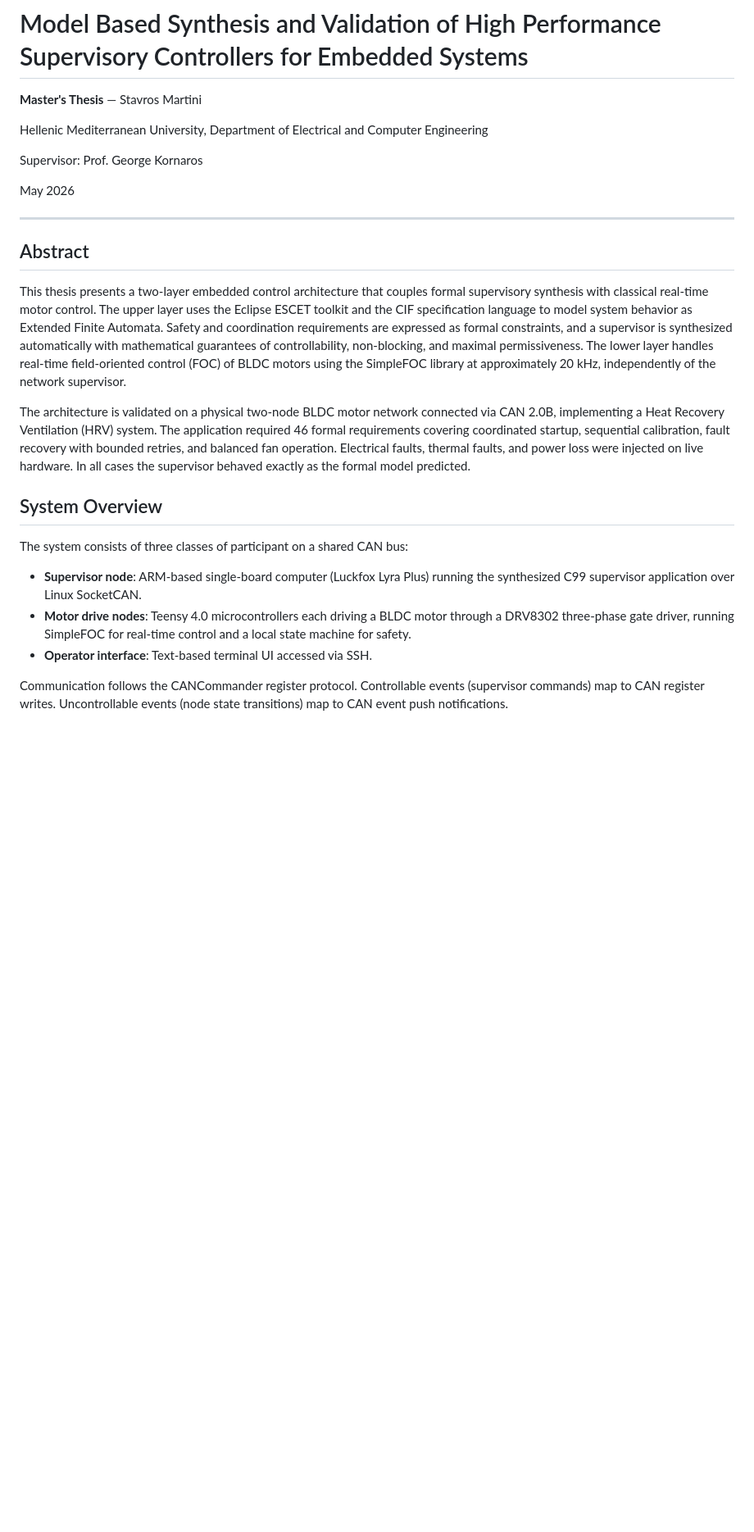
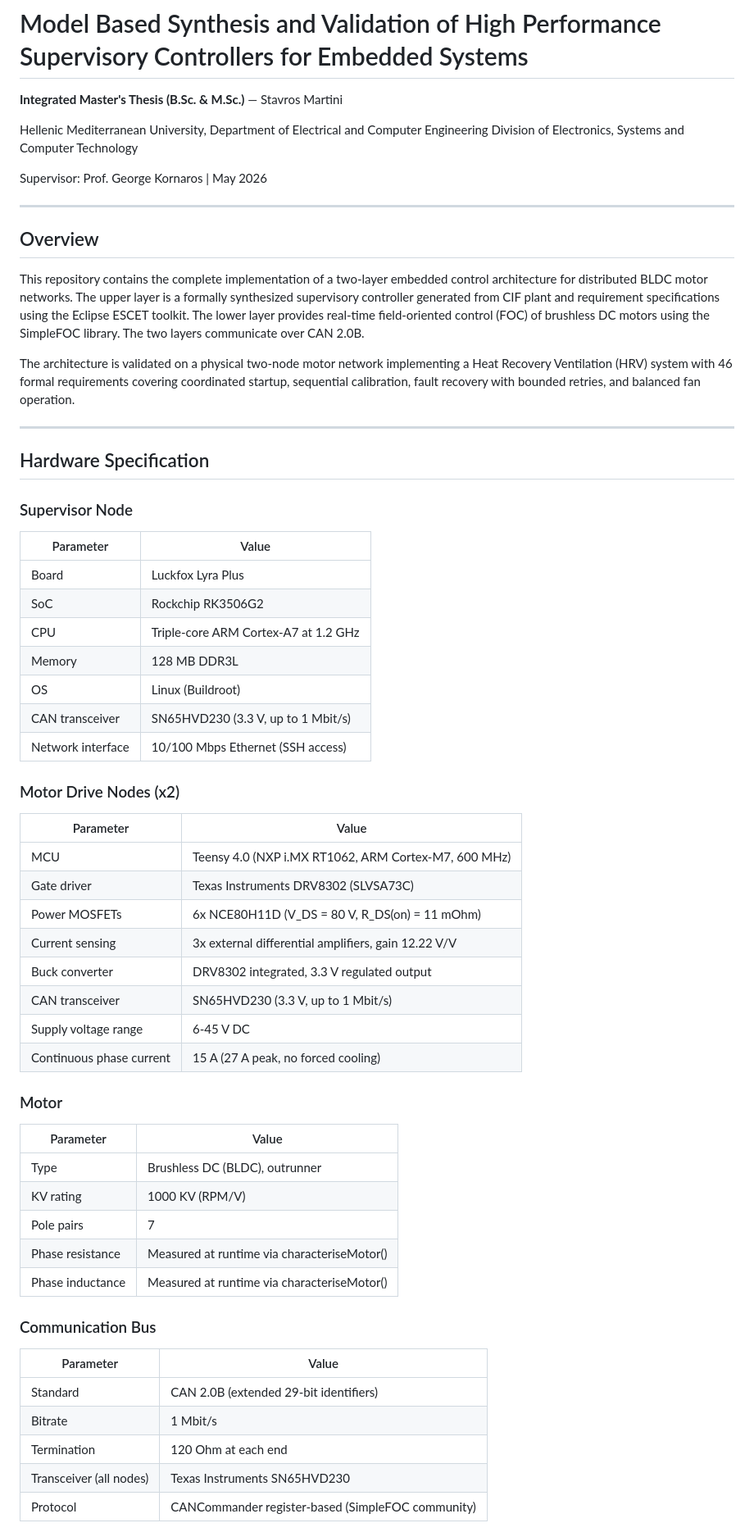
Before and after one commit to H7per10n/Thesis, a Markdown page: README.md, the part around one of its changes. Shown at 82% size. Drawn GitHub-style; blank space fills up the shorter version.

```diff
--- a/README.md
+++ b/README.md
@@ -1,27 +1,66 @@
 # Model Based Synthesis and Validation of High Performance Supervisory Controllers for Embedded Systems
 
-**Master's Thesis** — Stavros Martini
+**Integrated Master's Thesis (B.Sc. & M.Sc.)** — Stavros Martini
 
 Hellenic Mediterranean University, Department of Electrical and Computer Engineering
+Division of Electronics, Systems and Computer Technology
 
-Supervisor: Prof. George Kornaros
-
-May 2026
+Supervisor: Prof. George Kornaros | May 2026
 
 ---
 
-## Abstract
+## Overview
 
-This thesis presents a two-layer embedded control architecture that couples formal supervisory synthesis with classical real-time motor control. The upper layer uses the Eclipse ESCET toolkit and the CIF specification language to model system behavior as Extended Finite Automata. Safety and coordination requirements are expressed as formal constraints, and a supervisor is synthesized automatically with mathematical guarantees of controllability, non-blocking, and maximal permissiveness. The lower layer handles real-time field-oriented control (FOC) of BLDC motors using the SimpleFOC library at approximately 20 kHz, independently of the network supervisor.
+This repository contains the complete implementation of a two-layer embedded control architecture for distributed BLDC motor networks. The upper layer is a formally synthesized supervisory controller generated from CIF plant and requirement specifications using the Eclipse ESCET toolkit. The lower layer provides real-time field-oriented control (FOC) of brushless DC motors using the SimpleFOC library. The two layers communicate over CAN 2.0B.
 
-The architecture is validated on a physical two-node BLDC motor network connected via CAN 2.0B, implementing a Heat Recovery Ventilation (HRV) system. The application required 46 formal requirements covering coordinated startup, sequential calibration, fault recovery with bounded retries, and balanced fan operation. Electrical faults, thermal faults, and power loss were injected on live hardware. In all cases the supervisor behaved exactly as the formal model predicted.
+The architecture is validated on a physical two-node motor network implementing a Heat Recovery Ventilation (HRV) system with 46 formal requirements covering coordinated startup, sequential calibration, fault recovery with bounded retries, and balanced fan operation.
 
-## System Overview
+---
 
-The system consists of three classes of participant on a shared CAN bus:
+## Hardware Specification
 
-- **Supervisor node**: ARM-based single-board computer (Luckfox Lyra Plus) running the synthesized C99 supervisor application over Linux SocketCAN.
-- **Motor drive nodes**: Teensy 4.0 microcontrollers each driving a BLDC motor through a DRV8302 three-phase gate driver, running SimpleFOC for real-time control and a local state machine for safety.
-- **Operator interface**: Text-based terminal UI accessed via SSH.
+### Supervisor Node
 
-Communication follows the CANCommander register protocol. Controllable events (supervisor commands) map to CAN register writes. Uncontrollable events (node state transitions) map to CAN event push notifications.
+| Parameter | Value |
+|---|---|
+| Board | Luckfox Lyra Plus |
+| SoC | Rockchip RK3506G2 |
+| CPU | Triple-core ARM Cortex-A7 at 1.2 GHz |
+| Memory | 128 MB DDR3L |
+| OS | Linux (Buildroot) |
+| CAN transceiver | SN65HVD230 (3.3 V, up to 1 Mbit/s) |
+| Network interface | 10/100 Mbps Ethernet (SSH access) |
+
+### Motor Drive Nodes (x2)
+
+| Parameter | Value |
+|---|---|
+| MCU | Teensy 4.0 (NXP i.MX RT1062, ARM Cortex-M7, 600 MHz) |
+| Gate driver | Texas Instruments DRV8302 (SLVSA73C) |
+| Power MOSFETs | 6x NCE80H11D (V_DS = 80 V, R_DS(on) = 11 mOhm) |
+| Current sensing | 3x external differential amplifiers, gain 12.22 V/V |
+| Buck converter | DRV8302 integrated, 3.3 V regulated output |
+| CAN transceiver | SN65HVD230 (3.3 V, up to 1 Mbit/s) |
+| Supply voltage range | 6-45 V DC |
+| Continuous phase current | 15 A (27 A peak, no forced cooling) |
+
+### Motor
+
+| Parameter | Value |
+|---|---|
+| Type | Brushless DC (BLDC), outrunner |
+| KV rating | 1000 KV (RPM/V) |
+| Pole pairs | 7 |
+| Phase resistance | Measured at runtime via characteriseMotor() |
+| Phase inductance | Measured at runtime via characteriseMotor() |
+
+### Communication Bus
+
+| Parameter | Value |
+|---|---|
+| Standard | CAN 2.0B (extended 29-bit identifiers) |
+| Bitrate | 1 Mbit/s |
+| Termination | 120 Ohm at each end |
+| Transceiver (all nodes) | Texas Instruments SN65HVD230 |
+| Protocol | CANCommander register-based (SimpleFOC community) |
+
```
Also changed, not shown: other parts of README.md (+150 -29 lines).
